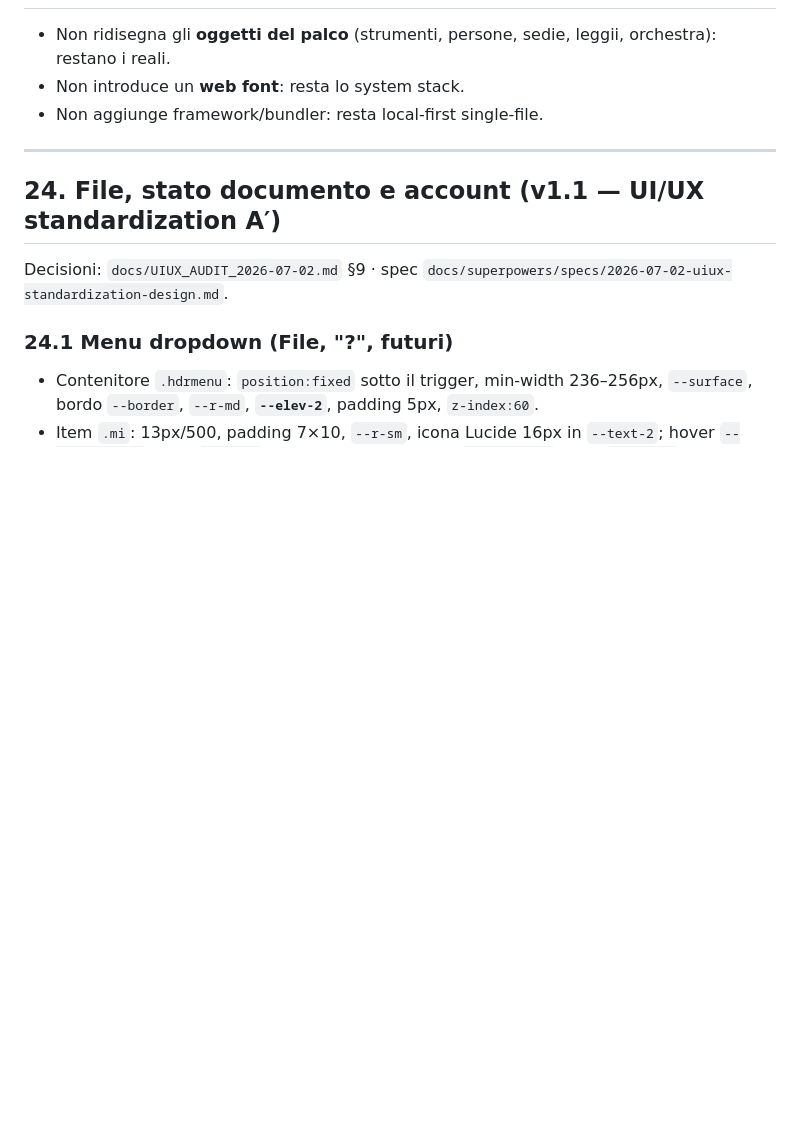
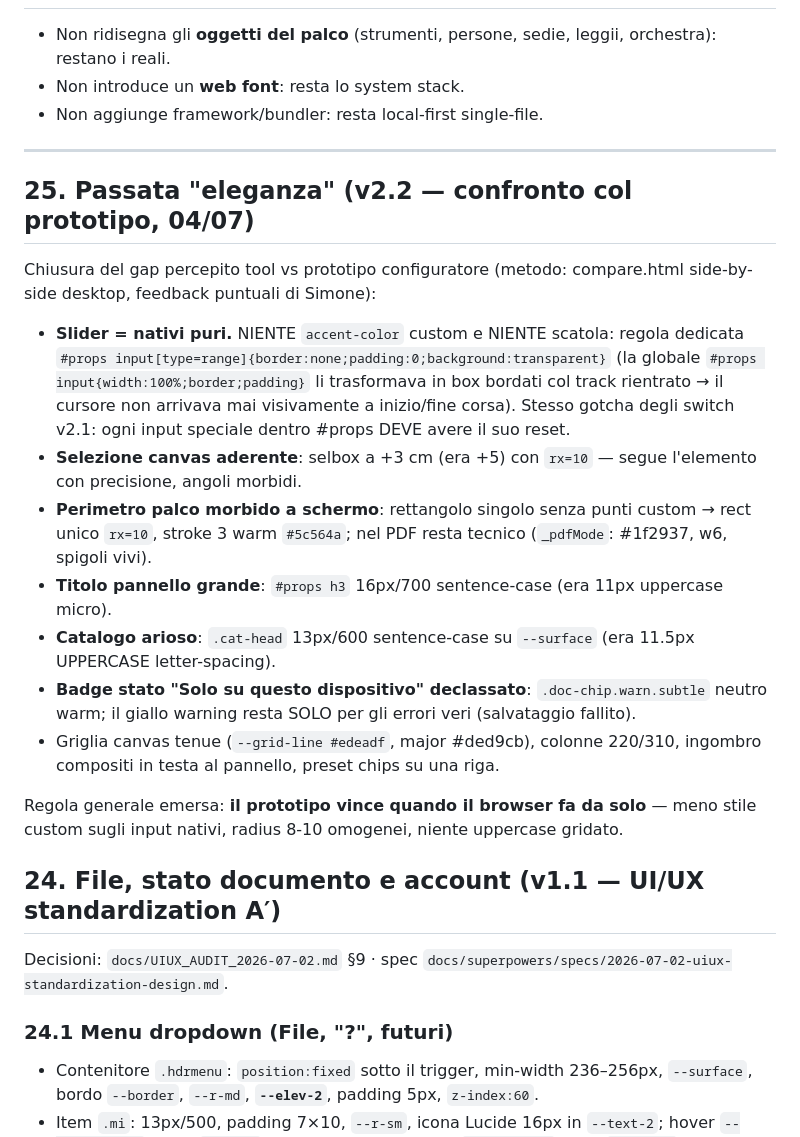
Before and after one commit to castelsim/stageplot, a Markdown page: STAGEPLOT_DESIGN_SYSTEM.md, the part around the change. GitHub-like rendering; blank space fills up the shorter version.

Commit message:
docs(ds): §25 passata eleganza v2.2 (slider nativi, selezione aderente, palco morbido, catalogo/badge)
Co-Authored-By: Claude Fable 5 <noreply@anthropic.com>

```diff
--- a/STAGEPLOT_DESIGN_SYSTEM.md
+++ b/STAGEPLOT_DESIGN_SYSTEM.md
@@ -541,6 +541,20 @@ Mockup ad alta fedeltà prodotti in fase di design (HTML autoconsistenti, in
 
 ---
 
+## 25. Passata "eleganza" (v2.2 — confronto col prototipo, 04/07)
+
+Chiusura del gap percepito tool vs prototipo configuratore (metodo: compare.html side-by-side desktop, feedback puntuali di Simone):
+
+- **Slider = nativi puri.** NIENTE `accent-color` custom e NIENTE scatola: regola dedicata `#props input[type=range]{border:none;padding:0;background:transparent}` (la globale `#props input{width:100%;border;padding}` li trasformava in box bordati col track rientrato → il cursore non arrivava mai visivamente a inizio/fine corsa). Stesso gotcha degli switch v2.1: ogni input speciale dentro #props DEVE avere il suo reset.
+- **Selezione canvas aderente**: selbox a +3 cm (era +5) con `rx=10` — segue l'elemento con precisione, angoli morbidi.
+- **Perimetro palco morbido a schermo**: rettangolo singolo senza punti custom → rect unico `rx=10`, stroke 3 warm `#5c564a`; nel PDF resta tecnico (`_pdfMode`: #1f2937, w6, spigoli vivi).
+- **Titolo pannello grande**: `#props h3` 16px/700 sentence-case (era 11px uppercase micro).
+- **Catalogo arioso**: `.cat-head` 13px/600 sentence-case su `--surface` (era 11.5px UPPERCASE letter-spacing).
+- **Badge stato "Solo su questo dispositivo" declassato**: `.doc-chip.warn.subtle` neutro warm; il giallo warning resta SOLO per gli errori veri (salvataggio fallito).
+- Griglia canvas tenue (`--grid-line #edeadf`, major #ded9cb), colonne 220/310, ingombro compositi in testa al pannello, preset chips su una riga.
+
+Regola generale emersa: **il prototipo vince quando il browser fa da solo** — meno stile custom sugli input nativi, radius 8-10 omogenei, niente uppercase gridato.
+
 ## 24. File, stato documento e account (v1.1 — UI/UX standardization A′)
 
 Decisioni: `docs/UIUX_AUDIT_2026-07-02.md` §9 · spec `docs/superpowers/specs/2026-07-02-uiux-standardization-design.md`.
```
